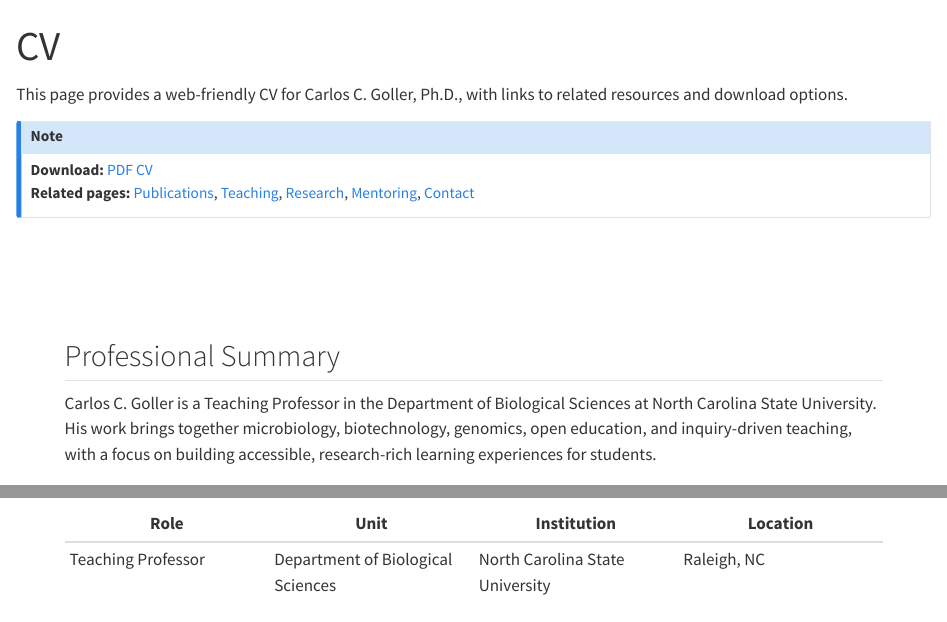
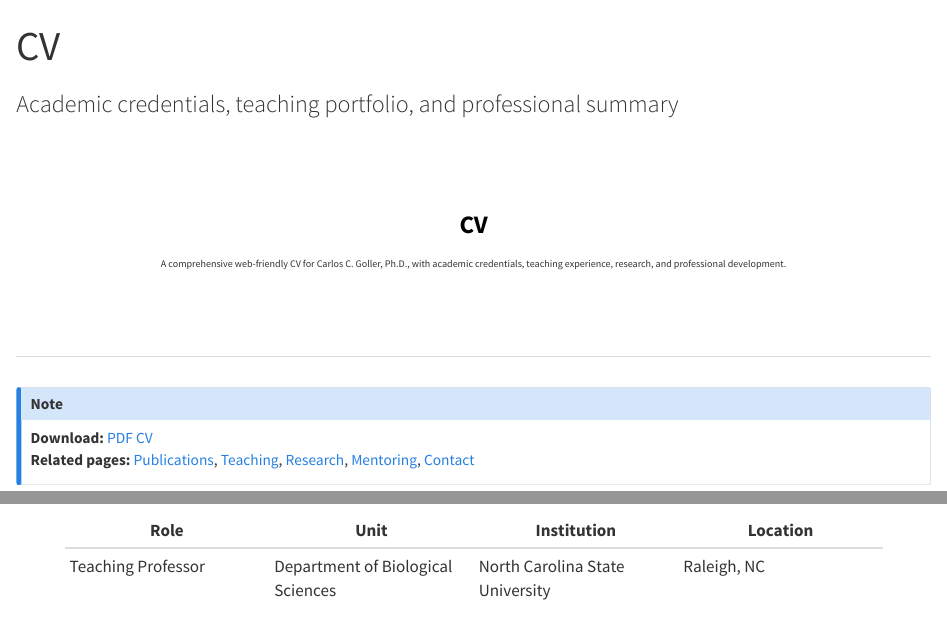
Before and after one commit to ccgoller/ccg, a Quarto document (cv.qmd): the page in a window 1100 px wide, from its top, and a second part further down, joined at a grey line. Rendered offline with R 4.5, knitr and Pandoc in place of Quarto, with nearby package versions.

Commit message:
Apply page-card styling to CV and Courses pages
Co-authored-by: ccgoller <36653916+ccgoller@users.noreply.github.com>

```diff
--- a/cv.qmd
+++ b/cv.qmd
@@ -1,8 +1,14 @@
 ---
 title: "CV"
+subtitle: "Academic credentials, teaching portfolio, and professional summary"
+page-layout: article
 ---
 
-This page provides a web-friendly CV for Carlos C. Goller, Ph.D., with links to related resources and download options.
+::: {.page-card}
+## CV {.unnumbered .unlisted}
+
+A comprehensive web-friendly CV for Carlos C. Goller, Ph.D., with academic credentials, teaching experience, research, and professional development.
+:::
 
 ::: {.callout-note}
 **Download:** [PDF CV](https://go.ncsu.edu/goller)
```
Also changed, not shown: courses.qmd (+8 -0 lines), 3 other files.
